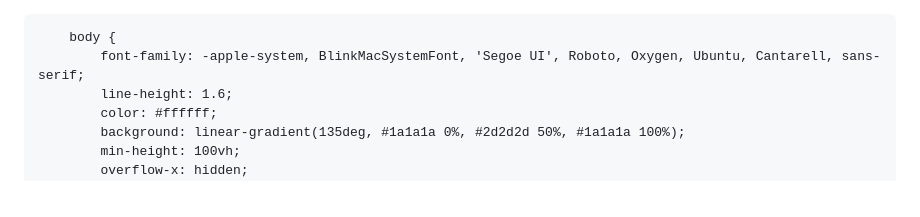
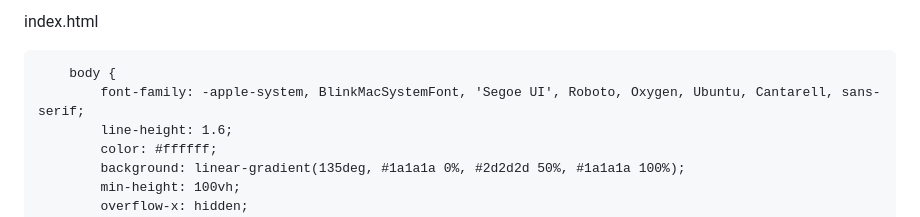
Before and after one commit to AIGENCY-Swiss/Aktion-Verzicht, a Markdown page: README.md, the part around the change. Rendered like a GitHub page.

```diff
--- a/README.md
+++ b/README.md
@@ -1,4 +1,4 @@
-<!DOCTYPE html>
+index.html<!DOCTYPE html>
 <html lang="de">
 <head>
     <meta charset="UTF-8">
```
